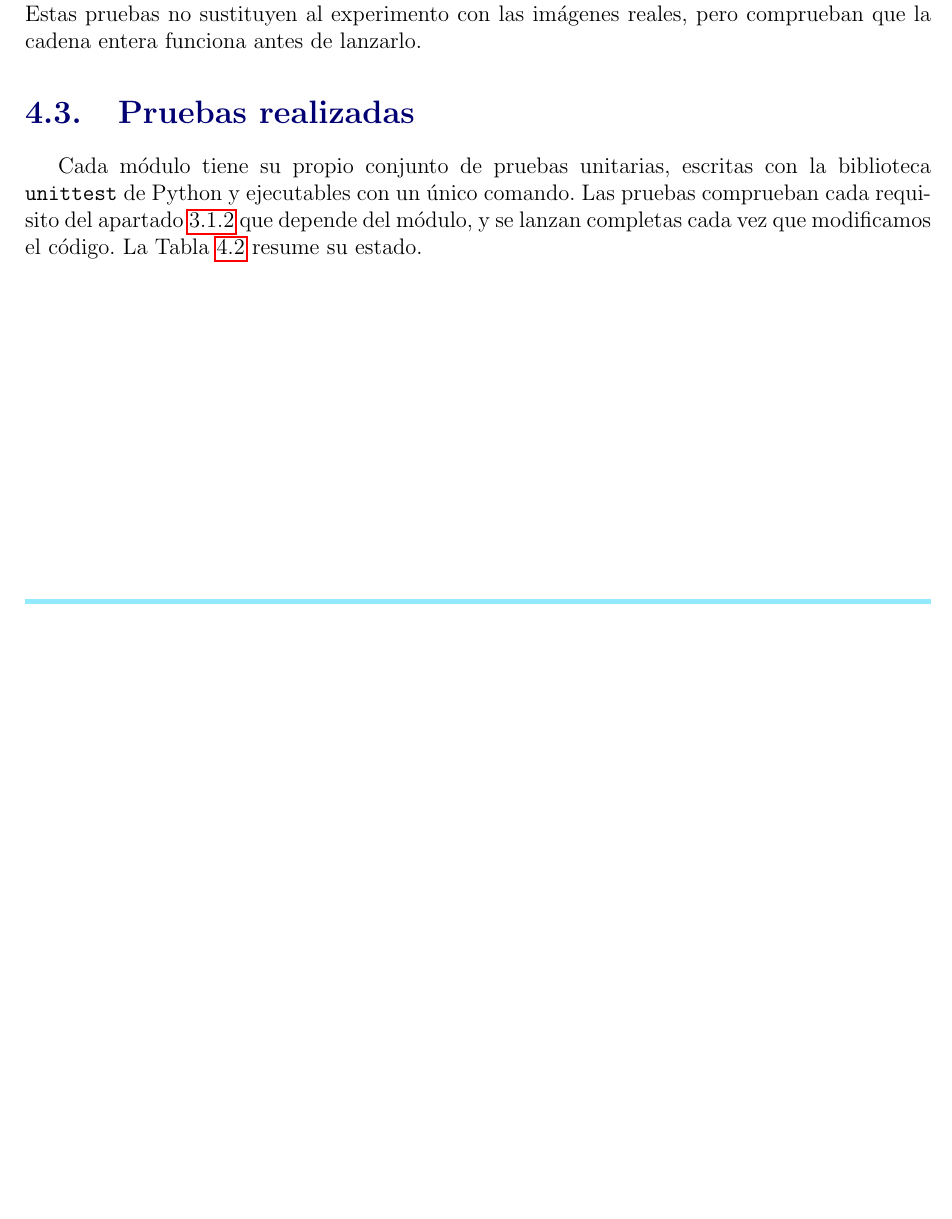
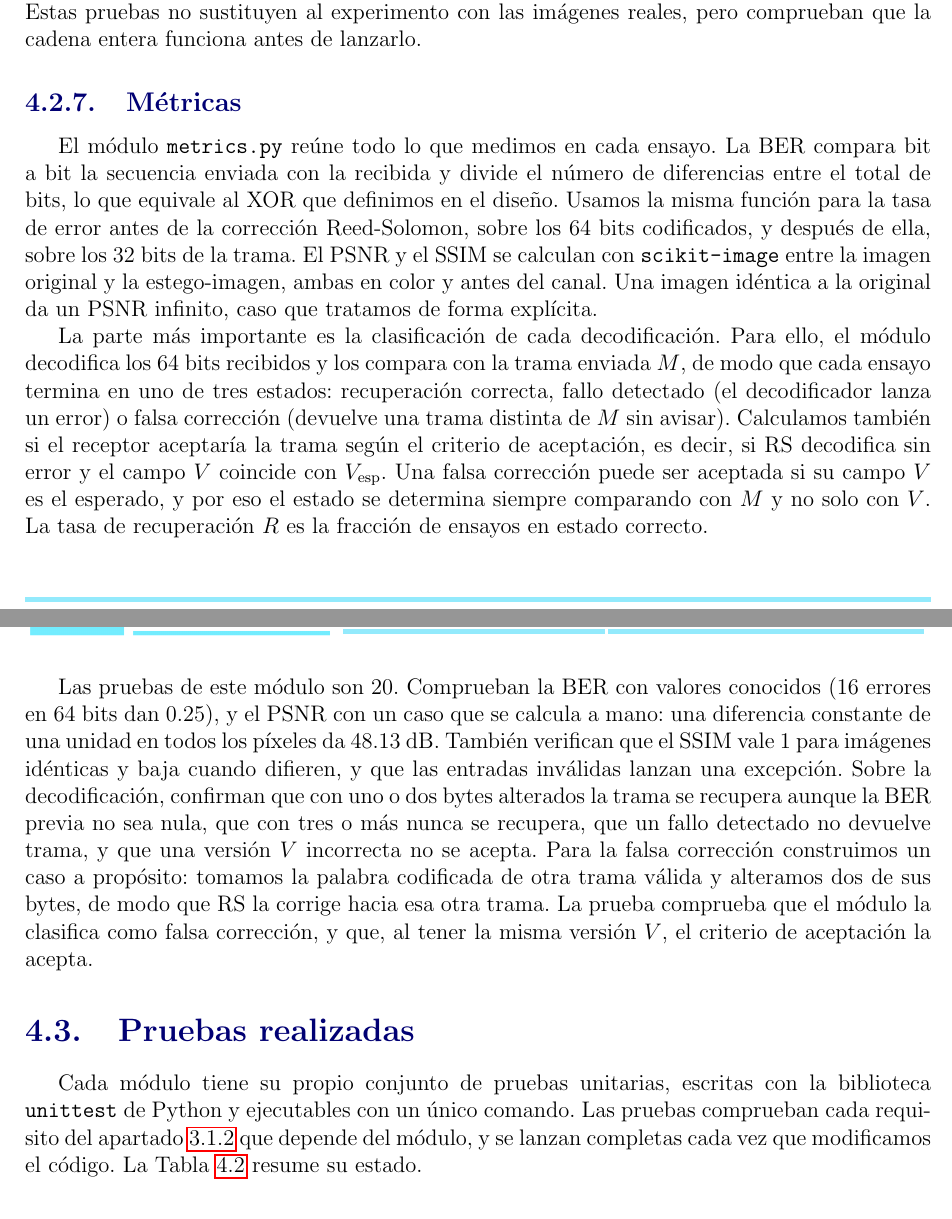
Before and after one commit to DiegoHiguita/EsteganografiaPublicaRobusta_TFM, a LaTeX thesis (TFM_PEC2/ejemplo_TFM.tex): part of page 48 of 53 before the commit and two parts of pages 48 and 49 of 53 after it, the two joined at a grey line, cut so that both start at the same text, the shorter picture padded with empty space. Compiled offline with pdfLaTeX.

Commit message:
memoria - metrics

```diff
--- a/TFM_PEC2/ejemplo_TFM.tex
+++ b/TFM_PEC2/ejemplo_TFM.tex
@@ -1156,8 +1156,39 @@ Con $Q=90$ y $\alpha \in \{2, 3, 4\}$ se recuperan los 64 bits exactos, y con $Q
 con $\alpha=1{.}5$. Estas pruebas no sustituyen al experimento con las imágenes reales, pero
 comprueban que la cadena entera funciona antes de lanzarlo.
 
-% TODO (PEC 3): ir añadiendo una subsección por módulo conforme se terminen.
-% \subsection{Métricas}                         -> metrics
+\subsection{Métricas}%                         -> metrics
+\label{subsec:impl_metrics}
+
+El módulo \texttt{metrics.py} reúne todo lo que medimos en cada ensayo. La $\mathrm{BER}$ compara bit a bit
+la secuencia enviada con la recibida y divide el número de diferencias
+entre el total de bits, lo que equivale al XOR que definimos en el diseño.
+Usamos la misma función para la tasa de error antes de la corrección Reed-Solomon, sobre los 64
+bits codificados, y después de ella, sobre los 32 bits de la trama.
+El $\mathrm{PSNR}$ y el $\mathrm{SSIM}$ se calculan con \texttt{scikit-image} entre la imagen
+original y la estego-imagen, ambas en color y antes del canal. Una imagen idéntica a la original da
+un $\mathrm{PSNR}$ infinito, caso que tratamos de forma explícita.
+
+La parte más importante es la clasificación de cada decodificación. Para ello, el módulo decodifica
+los 64 bits recibidos y los compara con la trama enviada $M$, de modo que cada ensayo termina en
+uno de tres estados: recuperación correcta, fallo detectado (el decodificador lanza un error) o
+falsa corrección (devuelve una trama distinta de $M$ sin avisar). Calculamos también si el
+receptor aceptaría la trama según el criterio de aceptación, es decir, si RS decodifica sin error y
+el campo $V$ coincide con $V_{\mathrm{esp}}$. Una falsa corrección puede ser aceptada si su
+campo $V$ es el esperado, y por eso el estado se determina siempre comparando con $M$ y no solo
+con $V$. La tasa de recuperación $R$ es la fracción de ensayos en estado correcto.
+
+Las pruebas de este módulo son 20. Comprueban la $\mathrm{BER}$ con valores
+conocidos (16 errores en 64 bits dan 0{.}25), y el $\mathrm{PSNR}$ con un caso que se calcula a
+mano: una diferencia constante de una unidad en todos los píxeles da 48{.}13~dB. También verifican
+que el $\mathrm{SSIM}$ vale 1 para imágenes idénticas y baja cuando difieren, y que las entradas
+inválidas lanzan una excepción. Sobre la decodificación, confirman que con uno o dos bytes
+alterados la trama se recupera aunque la $\mathrm{BER}$ previa no sea nula, que con tres o más
+nunca se recupera, que un fallo detectado no devuelve trama, y que una versión $V$ incorrecta no
+se acepta. Para la falsa corrección construimos un caso a propósito: tomamos la palabra codificada
+de otra trama válida y alteramos dos de sus bytes, de modo que RS la corrige hacia esa otra trama.
+La prueba comprueba que el módulo la clasifica como falsa corrección, y que, al tener la misma
+versión $V$, el criterio de aceptación la acepta.
+
 % \subsection{Flujo completo}                   -> main
 
 \section{Pruebas realizadas}
```
Also changed, not shown: TFM_PEC2/ejemplo_TFM.pdf, TFM_PEC2/ejemplo_TFM.tex (4 more changed lines), 6 other files.
